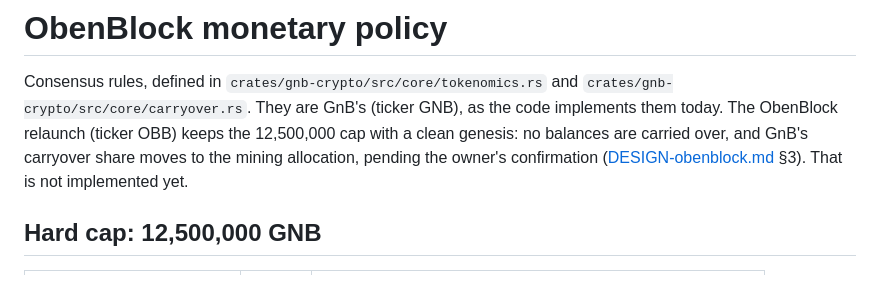
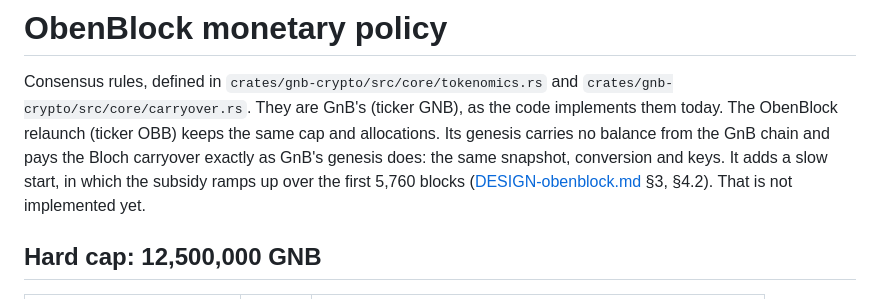
Before and after one commit to gnb-smh/gnb-smh, a Markdown page: docs/MONETARY-POLICY.md, the part around the change. GitHub-like rendering.

```diff
--- a/docs/MONETARY-POLICY.md
+++ b/docs/MONETARY-POLICY.md
@@ -3,9 +3,11 @@
 Consensus rules, defined in `crates/gnb-crypto/src/core/tokenomics.rs` and
 `crates/gnb-crypto/src/core/carryover.rs`. They are GnB's (ticker GNB), as
 the code implements them today. The ObenBlock relaunch (ticker OBB) keeps the
-12,500,000 cap with a clean genesis: no balances are carried over, and GnB's
-carryover share moves to the mining allocation, pending the owner's
-confirmation ([DESIGN-obenblock.md](DESIGN-obenblock.md) §3). That is not
+same cap and allocations. Its genesis carries no balance from the GnB chain
+and pays the Bloch carryover exactly as GnB's genesis does: the same
+snapshot, conversion and keys. It adds a slow start, in which the subsidy
+ramps up over the first 5,760 blocks
+([DESIGN-obenblock.md](DESIGN-obenblock.md) §3, §4.2). That is not
 implemented yet.
 
 ## Hard cap: 12,500,000 GNB
```
Also changed, not shown: README.md (+10 -5 lines).
